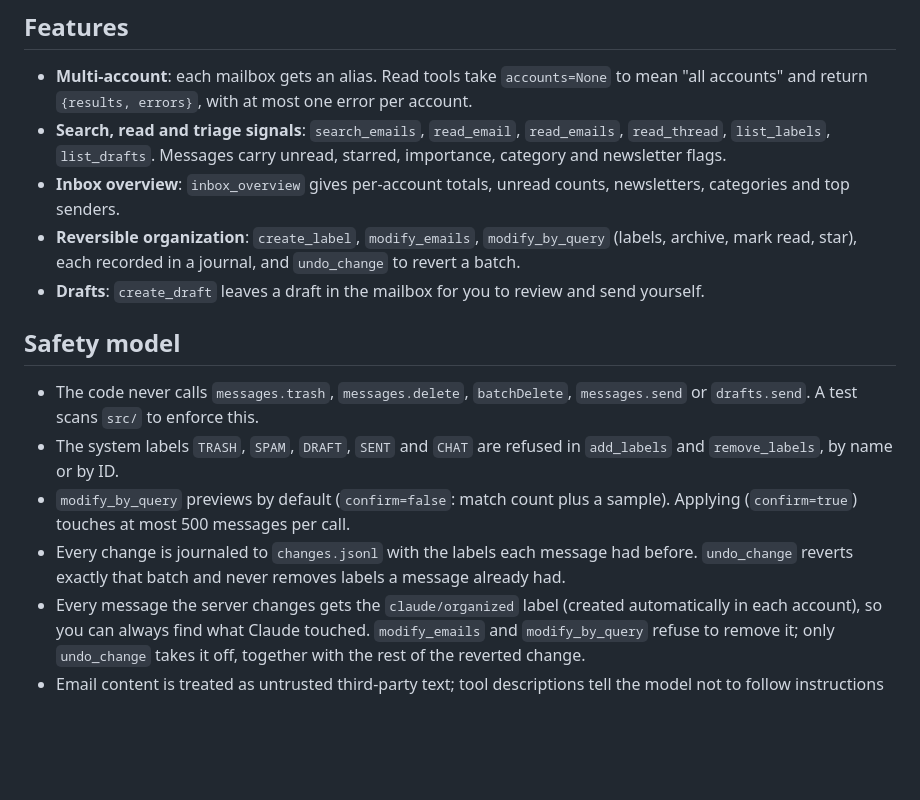
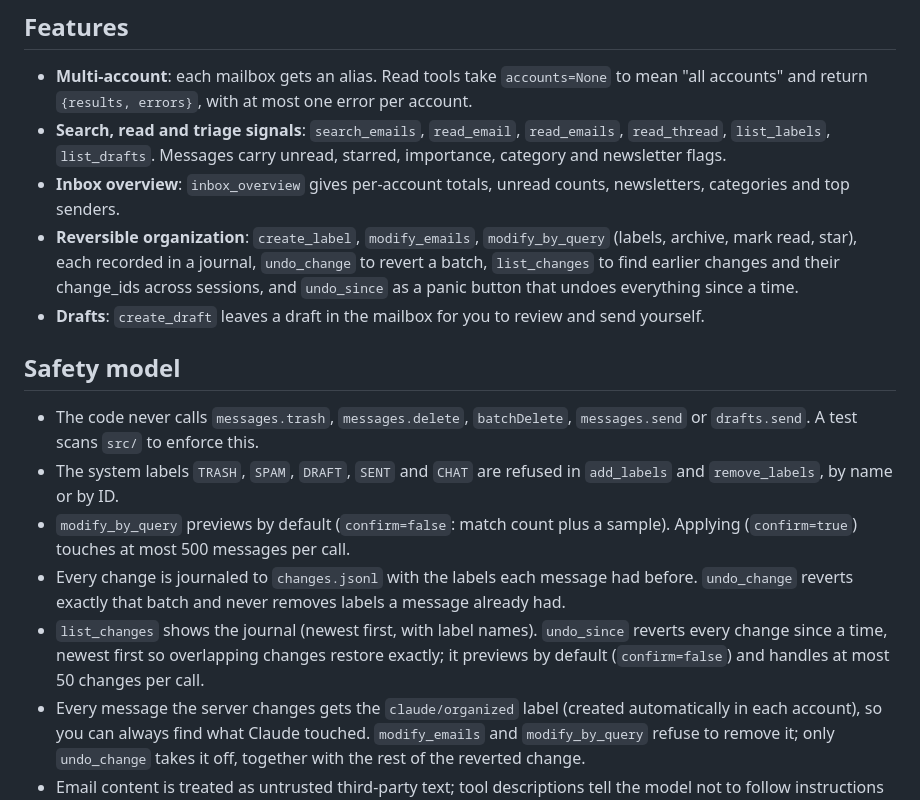
Before and after one commit to TrainedLoop/mailhub-mcp, a Markdown page: README.md, the part around the change. Drawn GitHub-style; blank space fills up the shorter version.

Commit message:
docs: document list_changes and undo_since
Co-Authored-By: Claude Sonnet 5.5 <noreply@anthropic.com>

```diff
--- a/README.md
+++ b/README.md
@@ -9,7 +9,7 @@ It is built for inbox triage: Claude can search, read and summarize mail across
 - **Multi-account**: each mailbox gets an alias. Read tools take `accounts=None` to mean "all accounts" and return `{results, errors}`, with at most one error per account.
 - **Search, read and triage signals**: `search_emails`, `read_email`, `read_emails`, `read_thread`, `list_labels`, `list_drafts`. Messages carry unread, starred, importance, category and newsletter flags.
 - **Inbox overview**: `inbox_overview` gives per-account totals, unread counts, newsletters, categories and top senders.
-- **Reversible organization**: `create_label`, `modify_emails`, `modify_by_query` (labels, archive, mark read, star), each recorded in a journal, and `undo_change` to revert a batch.
+- **Reversible organization**: `create_label`, `modify_emails`, `modify_by_query` (labels, archive, mark read, star), each recorded in a journal, `undo_change` to revert a batch, `list_changes` to find earlier changes and their change_ids across sessions, and `undo_since` as a panic button that undoes everything since a time.
 - **Drafts**: `create_draft` leaves a draft in the mailbox for you to review and send yourself.
 
 ## Safety model
@@ -18,6 +18,7 @@ It is built for inbox triage: Claude can search, read and summarize mail across
 - The system labels `TRASH`, `SPAM`, `DRAFT`, `SENT` and `CHAT` are refused in `add_labels` and `remove_labels`, by name or by ID.
 - `modify_by_query` previews by default (`confirm=false`: match count plus a sample). Applying (`confirm=true`) touches at most 500 messages per call.
 - Every change is journaled to `changes.jsonl` with the labels each message had before. `undo_change` reverts exactly that batch and never removes labels a message already had.
+- `list_changes` shows the journal (newest first, with label names). `undo_since` reverts every change since a time, newest first so overlapping changes restore exactly; it previews by default (`confirm=false`) and handles at most 50 changes per call.
 - Every message the server changes gets the `claude/organized` label (created automatically in each account), so you can always find what Claude touched. `modify_emails` and `modify_by_query` refuse to remove it; only `undo_change` takes it off, together with the rest of the reverted change.
 - Email content is treated as untrusted third-party text; tool descriptions tell the model not to follow instructions found inside messages.
 - Access to the server requires a Google login, restricted to the addresses in `ALLOWED_EMAILS`, and checked on every request. Only Claude's own OAuth redirect URIs can register as clients.
```
Also changed, not shown: docs/architecture.md (+4 -0 lines), docs/tutorial.md (+3 -2 lines).
